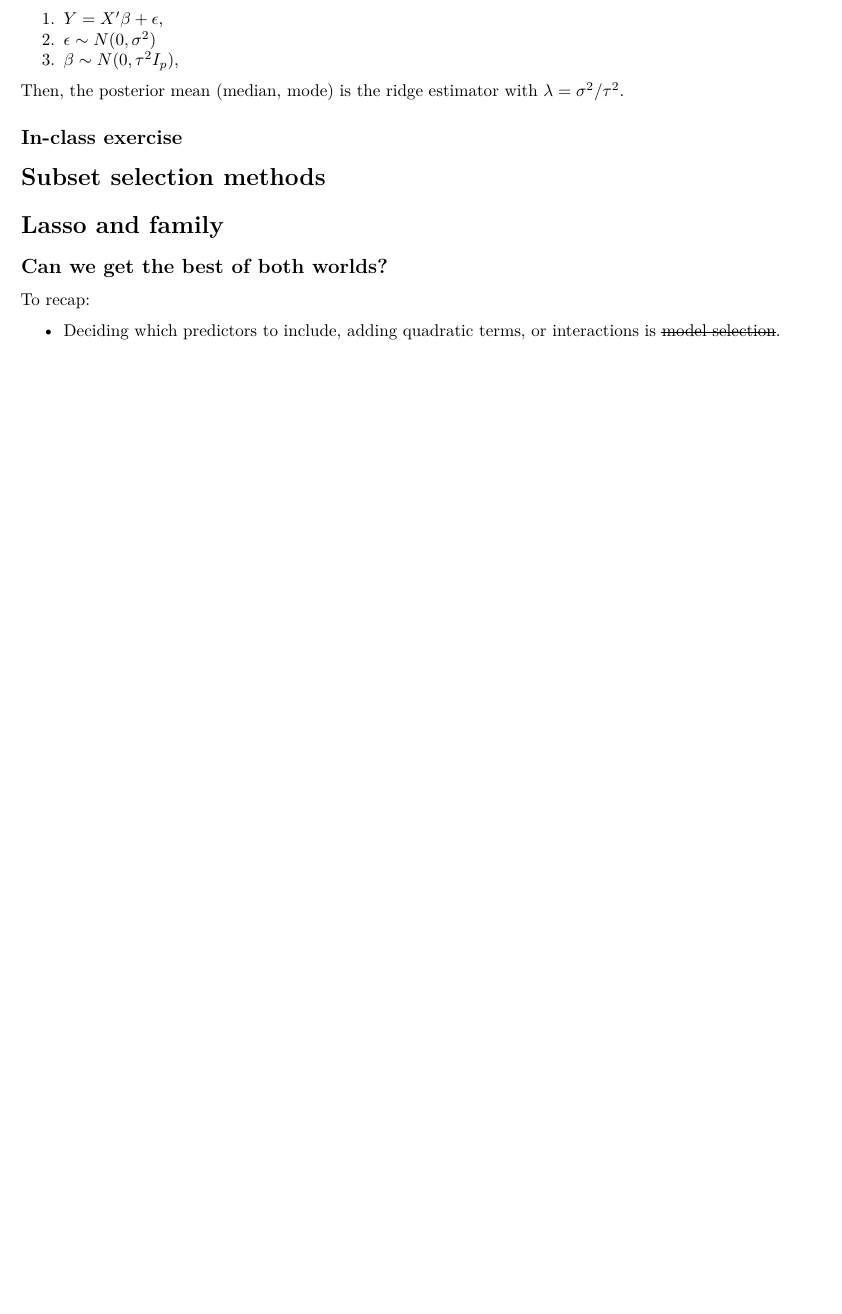
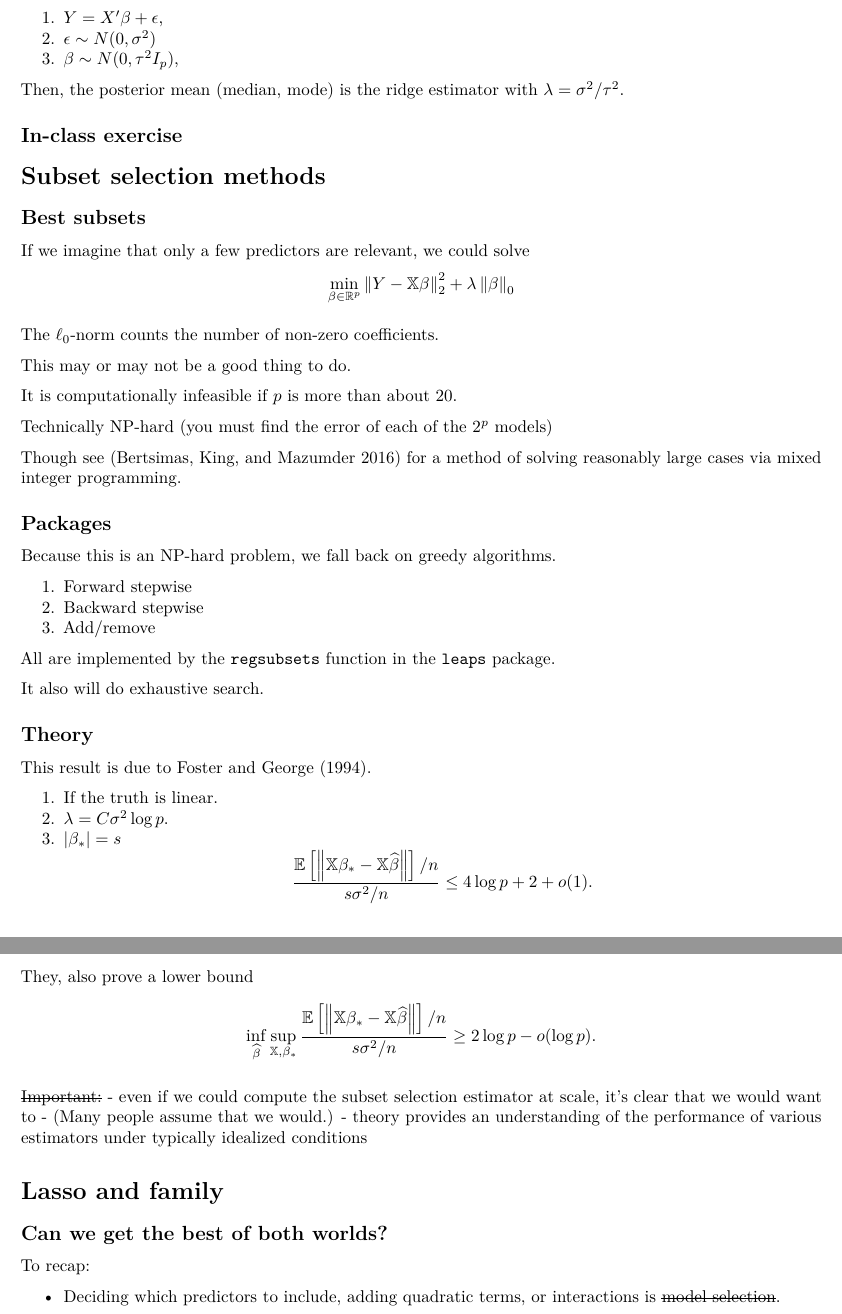
Before and after one commit to Booth41911/lectures, an R Markdown document (lec02.Rmd): part of page 13 of 21 before the commit and two parts of pages 13 and 14 of 19 after it, the two joined at a grey line, cut so that both start at the same text, the shorter picture padded with empty space. Rendered offline with R 4.5, knitr and Pandoc, then LaTeX, with nearby package versions; code that draws random numbers runs with fixed seeds of ours; some code elsewhere in the file could not run offline.

Commit message:
lec02 selection done

```diff
--- a/lec02.Rmd
+++ b/lec02.Rmd
@@ -785,6 +785,56 @@ Then, the posterior mean (median, mode) is the ridge estimator with $\lambda=\si
 
 # Subset selection methods
 
+## Best subsets
+
+If we imagine that only a few predictors are relevant, we could solve
+\[
+\min_{\beta\in\R^p} \norm{Y-\X\beta}_2^2 + \lambda\norm{\beta}_0
+\]
+
+The $\ell_0$-norm counts the number of non-zero coefficients.
+
+This may or may not be a good thing to do.
+
+It is computationally infeasible if $p$ is more than about 20.
+
+Technically NP-hard (you must find the error of each of the $2^p$ models)
+
+Though see [@BertsimasKing2016] for a method of solving reasonably large cases via mixed integer programming.
+
+## Packages
+
+Because this is an NP-hard problem, we fall back on greedy algorithms.
+
+1. Forward stepwise
+2. Backward stepwise
+3. Add/remove
+
+All are implemented by the `regsubsets` function in the `leaps` package.
+
+It also will do exhaustive search.
+
+## Theory
+
+This result is due to @FosterGeorge1994.
+
+1. If the truth is linear.
+2. $\lambda = C\sigma^2\log p.$
+3. $|\beta_*| = s$
+\[
+\frac{\Expect{\norm{\X\beta_*-\X\hat\beta}}/n}{s\sigma^2/n} \leq 4\log p + 2 + o(1).
+\]
+
+They, also prove a lower bound
+\[
+\inf_{\hat\beta}\sup_{\X,\beta_*} \frac{\Expect{\norm{\X\beta_*-\X\hat\beta}}/n}{s\sigma^2/n} \geq 2\log p - o(\log p).
+\]
+
+~~Important:~~
+- even if we could compute the subset selection estimator at scale, it’s clear that we would want to
+- (Many people assume that we would.)
+- theory provides an understanding of the performance of various estimators under typically idealized conditions
+
 
 # Lasso and family
 
```
Also changed, not shown: booth-refs.bib (+19 -0 lines), lec02.html, lec02.pdf, lec02.Rmd (3 more changed lines).
